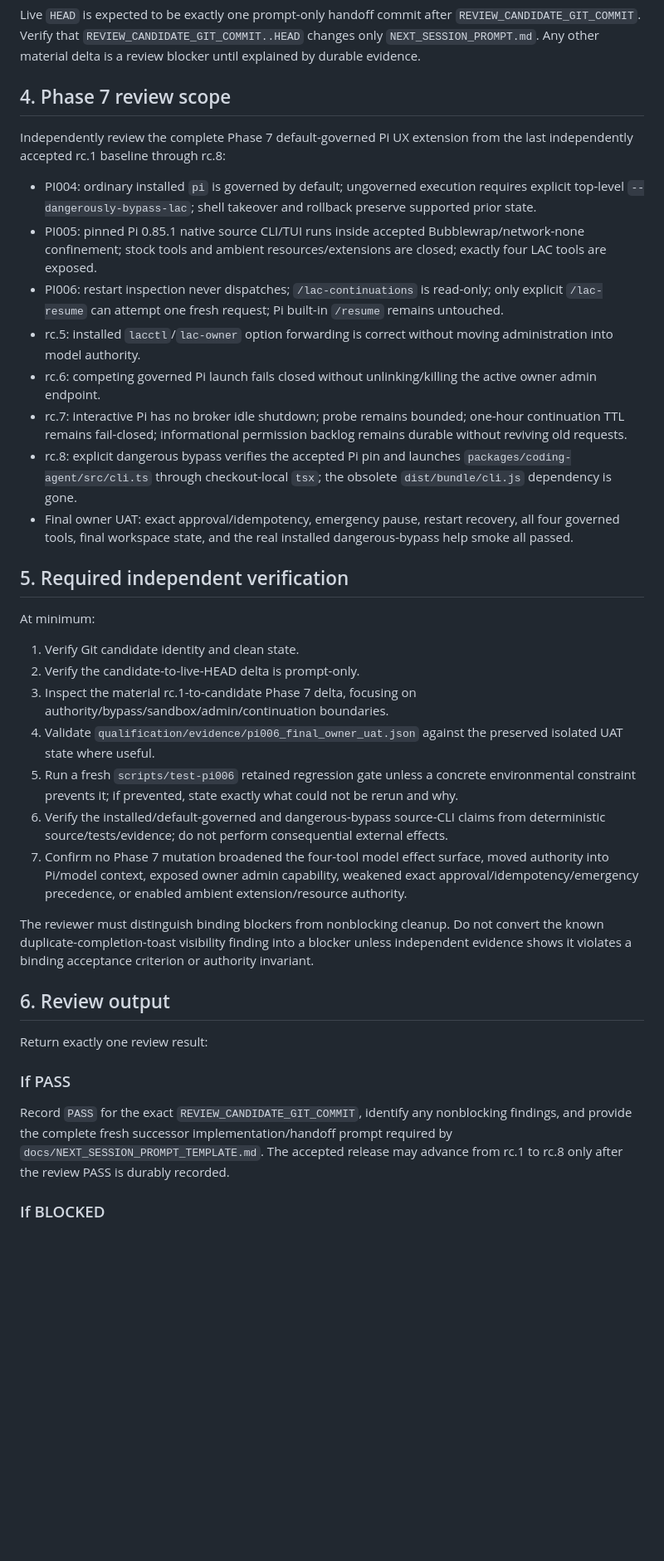
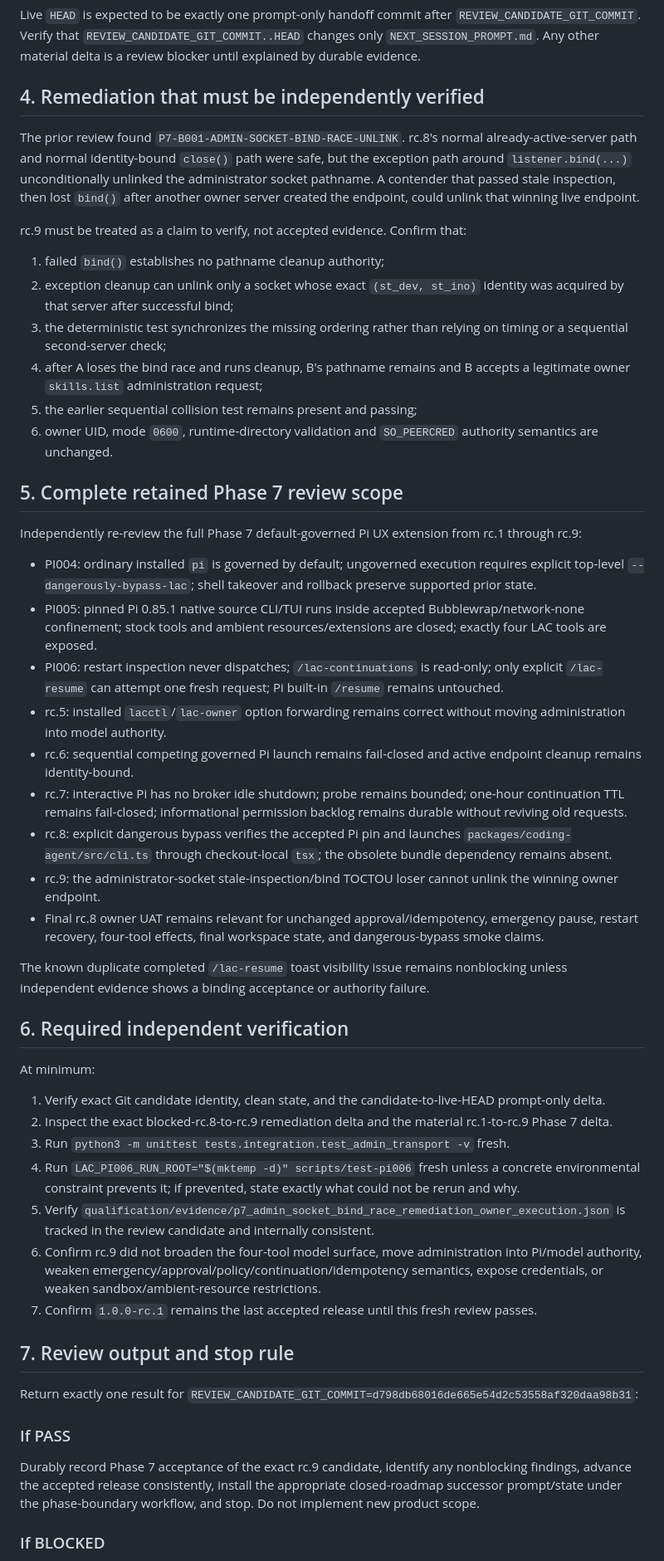
Before and after one commit to itecob/goodLAC, a Markdown page: NEXT_SESSION_PROMPT.md, the part around one of its changes. Shown at 83% size. Drawn GitHub-style; blank space fills up the shorter version.

Commit message:
workflow: install fresh Phase 7 rc.9 re-review handoff

```diff
--- a/NEXT_SESSION_PROMPT.md
+++ b/NEXT_SESSION_PROMPT.md
@@ -45,35 +56,52 @@ Durable state and Git win over predecessor conclusions or conversation memory.
 
 Live `HEAD` is expected to be exactly one prompt-only handoff commit after `REVIEW_CANDIDATE_GIT_COMMIT`. Verify that `REVIEW_CANDIDATE_GIT_COMMIT..HEAD` changes only `NEXT_SESSION_PROMPT.md`. Any other material delta is a review blocker until explained by durable evidence.
 
-## 4. Phase 7 review scope
-Independently review the complete Phase 7 default-governed Pi UX extension from the last independently accepted rc.1 baseline through rc.8:
+## 4. Remediation that must be independently verified
+
+The prior review found `P7-B001-ADMIN-SOCKET-BIND-RACE-UNLINK`. rc.8's normal already-active-server path and normal identity-bound `close()` path were safe, but the exception path around `listener.bind(...)` unconditionally unlinked the administrator socket pathname. A contender that passed stale inspection, then lost `bind()` after another owner server created the endpoint, could unlink that winning live endpoint.
+
+rc.9 must be treated as a claim to verify, not accepted evidence. Confirm that:
+
+1. failed `bind()` establishes no pathname cleanup authority;
+2. exception cleanup can unlink only a socket whose exact `(st_dev, st_ino)` identity was acquired by that server after successful bind;
+3. the deterministic test synchronizes the missing ordering rather than relying on timing or a sequential second-server check;
+4. after A loses the bind race and runs cleanup, B's pathname remains and B accepts a legitimate owner `skills.list` administration request;
+5. the earlier sequential collision test remains present and passing;
+6. owner UID, mode `0600`, runtime-directory validation and `SO_PEERCRED` authority semantics are unchanged.
+
+## 5. Complete retained Phase 7 review scope
+
+Independently re-review the full Phase 7 default-governed Pi UX extension from rc.1 through rc.9:
 
 - PI004: ordinary installed `pi` is governed by default; ungoverned execution requires explicit top-level `--dangerously-bypass-lac`; shell takeover and rollback preserve supported prior state.
 - PI005: pinned Pi 0.85.1 native source CLI/TUI runs inside accepted Bubblewrap/network-none confinement; stock tools and ambient resources/extensions are closed; exactly four LAC tools are exposed.
 - PI006: restart inspection never dispatches; `/lac-continuations` is read-only; only explicit `/lac-resume` can attempt one fresh request; Pi built-in `/resume` remains untouched.
-- rc.5: installed `lacctl`/`lac-owner` option forwarding is correct without moving administration into model authority.
-- rc.6: competing governed Pi launch fails closed without unlinking/killing the active owner admin endpoint.
+- rc.5: installed `lacctl`/`lac-owner` option forwarding remains correct without moving administration into model authority.
+- rc.6: sequential competing governed Pi launch remains fail-closed and active endpoint cleanup remains identity-bound.
 - rc.7: interactive Pi has no broker idle shutdown; probe remains bounded; one-hour continuation TTL remains fail-closed; informational permission backlog remains durable without reviving old requests.
-- rc.8: explicit dangerous bypass verifies the accepted Pi pin and launches `packages/coding-agent/src/cli.ts` through checkout-local `tsx`; the obsolete `dist/bundle/cli.js` dependency is gone.
-- Final owner UAT: exact approval/idempotency, emergency pause, restart recovery, all four governed tools, final workspace state, and the real installed dangerous-bypass help smoke all passed.
+- rc.8: explicit dangerous bypass verifies the accepted Pi pin and launches `packages/coding-agent/src/cli.ts` through checkout-local `tsx`; the obsolete bundle dependency remains absent.
+- rc.9: the administrator-socket stale-inspection/bind TOCTOU loser cannot unlink the winning owner endpoint.
+- Final rc.8 owner UAT remains relevant for unchanged approval/idempotency, emergency pause, restart recovery, four-tool effects, final workspace state, and dangerous-bypass smoke claims.
 
-## 5. Required independent verification
+The known duplicate completed `/lac-resume` toast visibility issue remains nonblocking unless independent evidence shows a binding acceptance or authority failure.
+
+## 6. Required independent verification
+
 At minimum:
 
-1. Verify Git candidate identity and clean state.
-2. Verify the candidate-to-live-HEAD delta is prompt-only.
-3. Inspect the material rc.1-to-candidate Phase 7 delta, focusing on authority/bypass/sandbox/admin/continuation boundaries.
-4. Validate `qualification/evidence/pi006_final_owner_uat.json` against the preserved isolated UAT state where useful.
-5. Run a fresh `scripts/test-pi006` retained regression gate unless a concrete environmental constraint prevents it; if prevented, state exactly what could not be rerun and why.
-6. Verify the installed/default-governed and dangerous-bypass source-CLI claims from deterministic source/tests/evidence; do not perform consequential external effects.
-7. Confirm no Phase 7 mutation broadened the four-tool model effect surface, moved authority into Pi/model context, exposed owner admin capability, weakened exact approval/idempotency/emergency precedence, or enabled ambient extension/resource authority.
+1. Verify exact Git candidate identity, clean state, and the candidate-to-live-HEAD prompt-only delta.
+2. Inspect the exact blocked-rc.8-to-rc.9 remediation delta and the material rc.1-to-rc.9 Phase 7 delta.
+3. Run `python3 -m unittest tests.integration.test_admin_transport -v` fresh.
+4. Run `LAC_PI006_RUN_ROOT="$(mktemp -d)" scripts/test-pi006` fresh unless a concrete environmental constraint prevents it; if prevented, state exactly what could not be rerun and why.
+5. Verify `qualification/evidence/p7_admin_socket_bind_race_remediation_owner_execution.json` is tracked in the review candidate and internally consistent.
+6. Confirm rc.9 did not broaden the four-tool model surface, move administration into Pi/model authority, weaken emergency/approval/policy/continuation/idempotency semantics, expose credentials, or weaken sandbox/ambient-resource restrictions.
+7. Confirm `1.0.0-rc.1` remains the last accepted release until this fresh review passes.
 
-The reviewer must distinguish binding blockers from nonblocking cleanup. Do not convert the known duplicate-completion-toast visibility finding into a blocker unless independent evidence shows it violates a binding acceptance criterion or authority invariant.
+## 7. Review output and stop rule
 
-## 6. Review output
-Return exactly one review result:
+Return exactly one result for `REVIEW_CANDIDATE_GIT_COMMIT=d798db68016de665e54d2c53558af320daa98b31`:
 
 ### If PASS
-Record `PASS` for the exact `REVIEW_CANDIDATE_GIT_COMMIT`, identify any nonblocking findings, and provide the complete fresh successor implementation/handoff prompt required by `docs/NEXT_SESSION_PROMPT_TEMPLATE.md`. The accepted release may advance from rc.1 to rc.8 only after the review PASS is durably recorded.
+Durably record Phase 7 acceptance of the exact rc.9 candidate, identify any nonblocking findings, advance the accepted release consistently, install the appropriate closed-roadmap successor prompt/state under the phase-boundary workflow, and stop. Do not implement new product scope.
 
 ### If BLOCKED
```
Also changed, not shown: other parts of NEXT_SESSION_PROMPT.md (+25 -17 lines).
